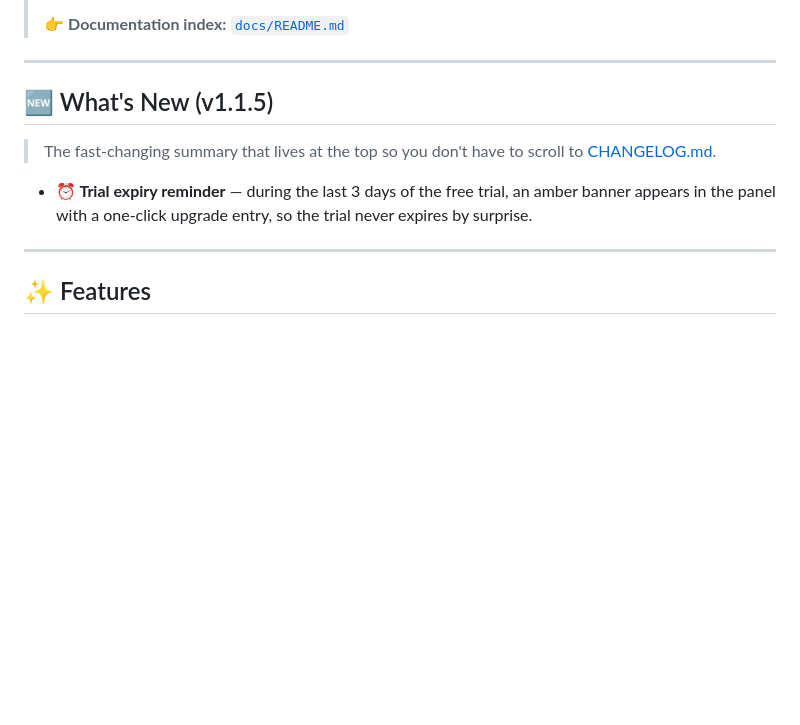
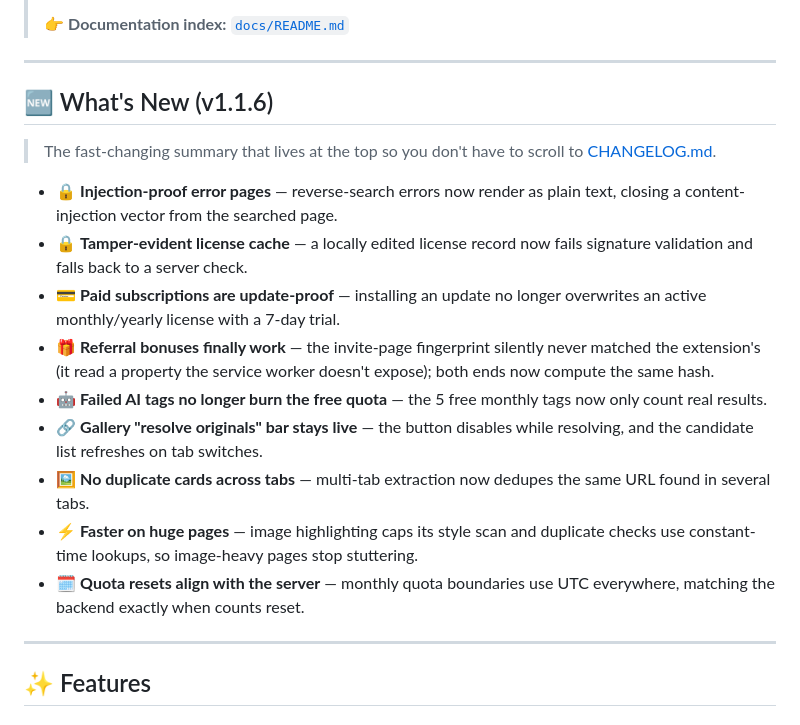
Before and after one commit to zbw-zbw/image-harvest, a Markdown page: README.md, the part around the change. Rendered like a GitHub page; blank space fills up the shorter version.

```diff
--- a/README.md
+++ b/README.md
@@ -87,11 +87,19 @@
 
 ---
 
-## 🆕 What's New (v1.1.5)
+## 🆕 What's New (v1.1.6)
 
 > The fast-changing summary that lives at the top so you don't have to scroll to [CHANGELOG.md](./CHANGELOG.md).
 
-- **⏰ Trial expiry reminder** — during the last 3 days of the free trial, an amber banner appears in the panel with a one-click upgrade entry, so the trial never expires by surprise.
+- 🔒 **Injection-proof error pages** — reverse-search errors now render as plain text, closing a content-injection vector from the searched page.
+- 🔒 **Tamper-evident license cache** — a locally edited license record now fails signature validation and falls back to a server check.
+- 💳 **Paid subscriptions are update-proof** — installing an update no longer overwrites an active monthly/yearly license with a 7-day trial.
+- 🎁 **Referral bonuses finally work** — the invite-page fingerprint silently never matched the extension's (it read a property the service worker doesn't expose); both ends now compute the same hash.
+- 🤖 **Failed AI tags no longer burn the free quota** — the 5 free monthly tags now only count real results.
+- 🔗 **Gallery "resolve originals" bar stays live** — the button disables while resolving, and the candidate list refreshes on tab switches.
+- 🖼️ **No duplicate cards across tabs** — multi-tab extraction now dedupes the same URL found in several tabs.
+- ⚡ **Faster on huge pages** — image highlighting caps its style scan and duplicate checks use constant-time lookups, so image-heavy pages stop stuttering.
+- 🗓️ **Quota resets align with the server** — monthly quota boundaries use UTC everywhere, matching the backend exactly when counts reset.
 
 ---
 
```
Also changed, not shown: CHANGELOG.md (+38 -0 lines), README.zh-CN.md (+1 -1 lines).
